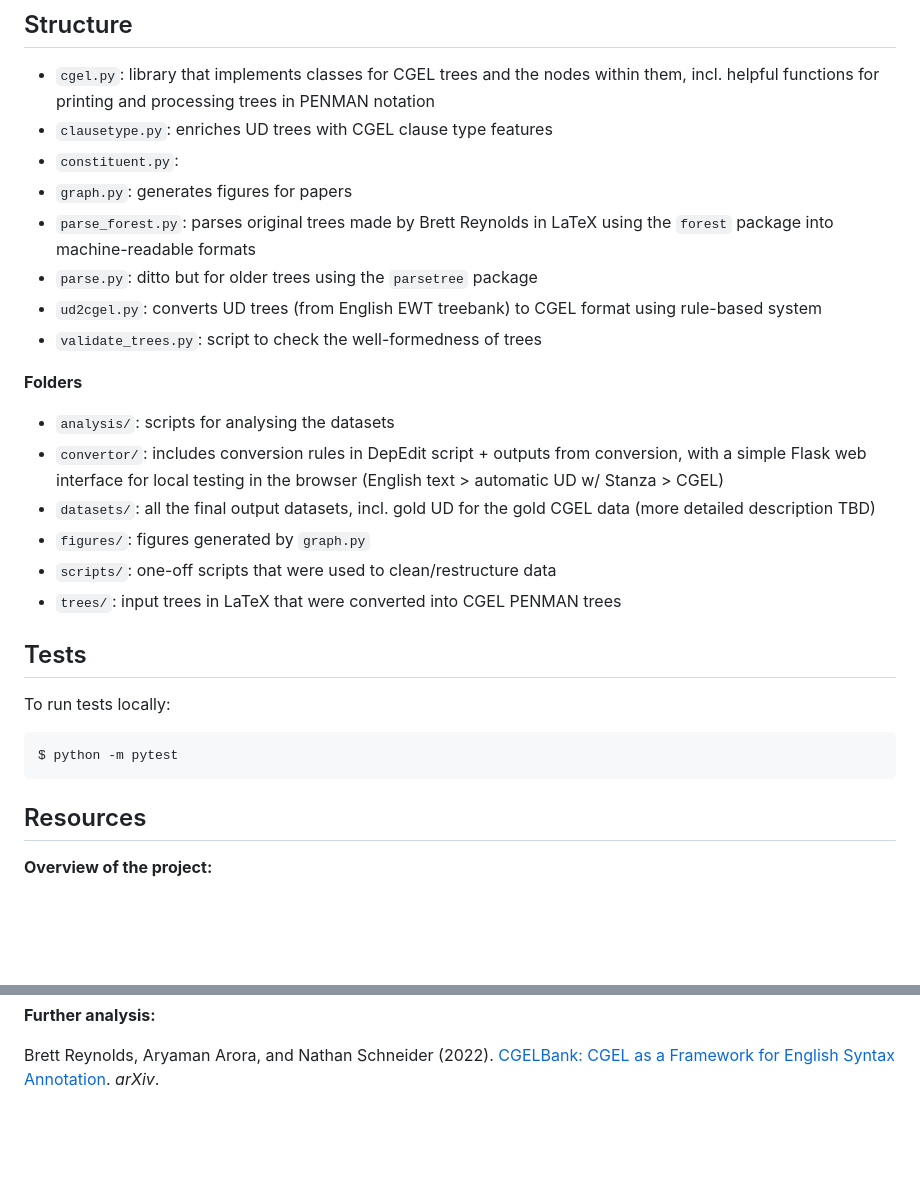
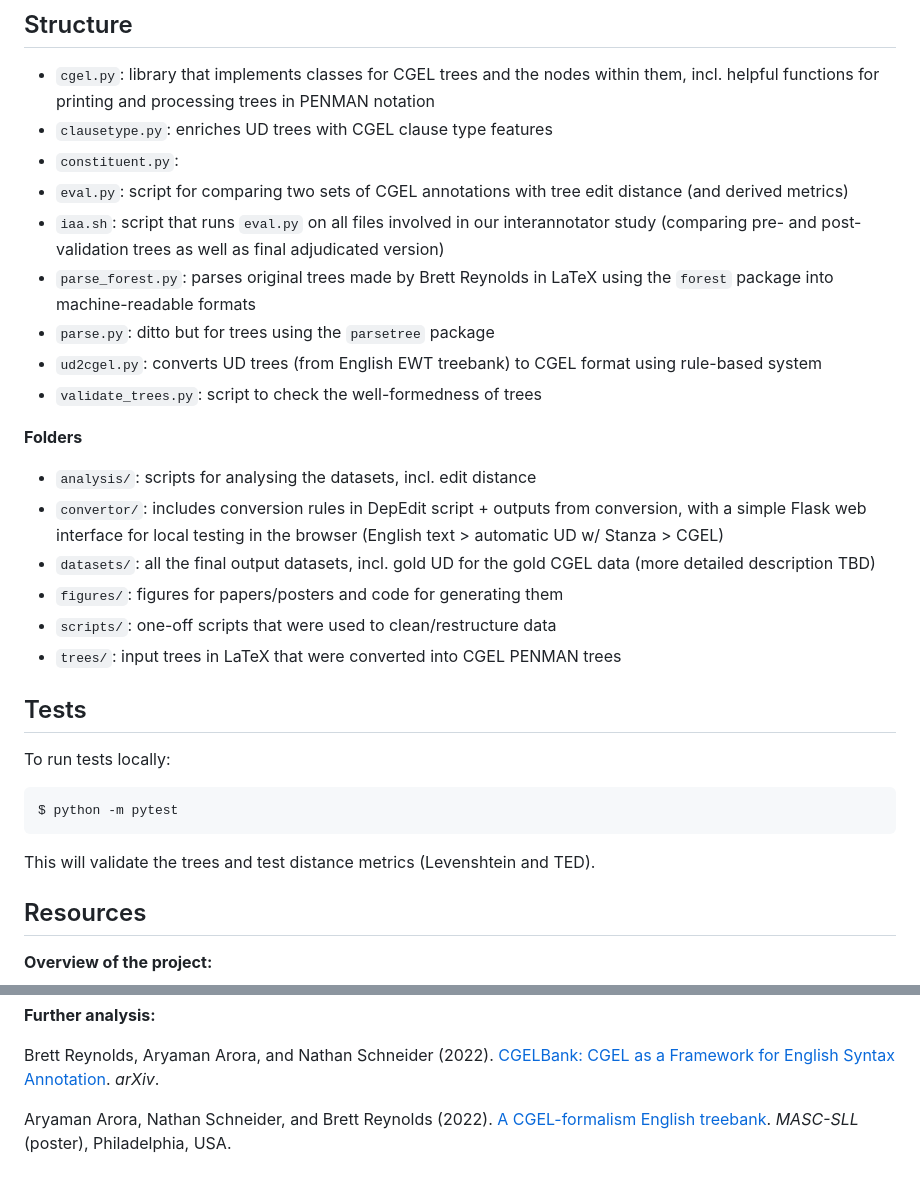
Before and after one commit to nert-nlp/cgel, a Markdown page: README.md, 2 parts joined by grey strips. Drawn GitHub-style; blank space fills up the shorter version.

Commit message:
clean up readme a bit

````diff
--- a/README.md
+++ b/README.md
@@ -22,17 +22,18 @@ To load the CGEL trees for scripting, use the `cgel.py` library.
 - `cgel.py`: library that implements classes for CGEL trees and the nodes within them, incl. helpful functions for printing and processing trees in PENMAN notation
 - `clausetype.py`: enriches UD trees with CGEL clause type features
 - `constituent.py`:
-- `graph.py`: generates figures for papers
+- `eval.py`: script for comparing two sets of CGEL annotations with tree edit distance (and derived metrics)
+- `iaa.sh`: script that runs `eval.py` on all files involved in our interannotator study (comparing pre- and post-validation trees as well as final adjudicated version)
 - `parse_forest.py`: parses original trees made by Brett Reynolds in LaTeX using the `forest` package into machine-readable formats
-- `parse.py`: ditto but for older trees using the `parsetree` package
+- `parse.py`: ditto but for trees using the `parsetree` package
 - `ud2cgel.py`: converts UD trees (from English EWT treebank) to CGEL format using rule-based system
 - `validate_trees.py`: script to check the well-formedness of trees
 
 **Folders**
-- `analysis/`: scripts for analysing the datasets
+- `analysis/`: scripts for analysing the datasets, incl. edit distance
 - `convertor/`: includes conversion rules in DepEdit script + outputs from conversion, with a simple Flask web interface for local testing in the browser (English text > automatic UD w/ Stanza > CGEL)
 - `datasets/`: all the final output datasets, incl. gold UD for the gold CGEL data (more detailed description TBD)
-- `figures/`: figures generated by `graph.py`
+- `figures/`: figures for papers/posters and code for generating them
 - `scripts/`: one-off scripts that were used to clean/restructure data
 - `trees/`: input trees in LaTeX that were converted into CGEL PENMAN trees
 
@@ -43,6 +44,8 @@ To run tests locally:
 ```sh
 $ python -m pytest
 ```
+
+This will validate the trees and test distance metrics (Levenshtein and TED).
 
 ## Resources
 
@@ -69,3 +72,5 @@ Brett Reynolds, Nathan Schneider, and Aryaman Arora (2023). [CGELBank Annotation
 __Further analysis:__
 
 Brett Reynolds, Aryaman Arora, and Nathan Schneider (2022). [CGELBank: CGEL as a Framework for English Syntax Annotation](http://arxiv.org/abs/2210.00394). *arXiv*.
+
+Aryaman Arora, Nathan Schneider, and Brett Reynolds (2022). [A CGEL-formalism English treebank](https://docs.google.com/presentation/d/1muLMZyNLspXElkWaOLfGQve64SxbapXkXJpWpgNmFWw/edit). *MASC-SLL* (poster), Philadelphia, USA.
````
